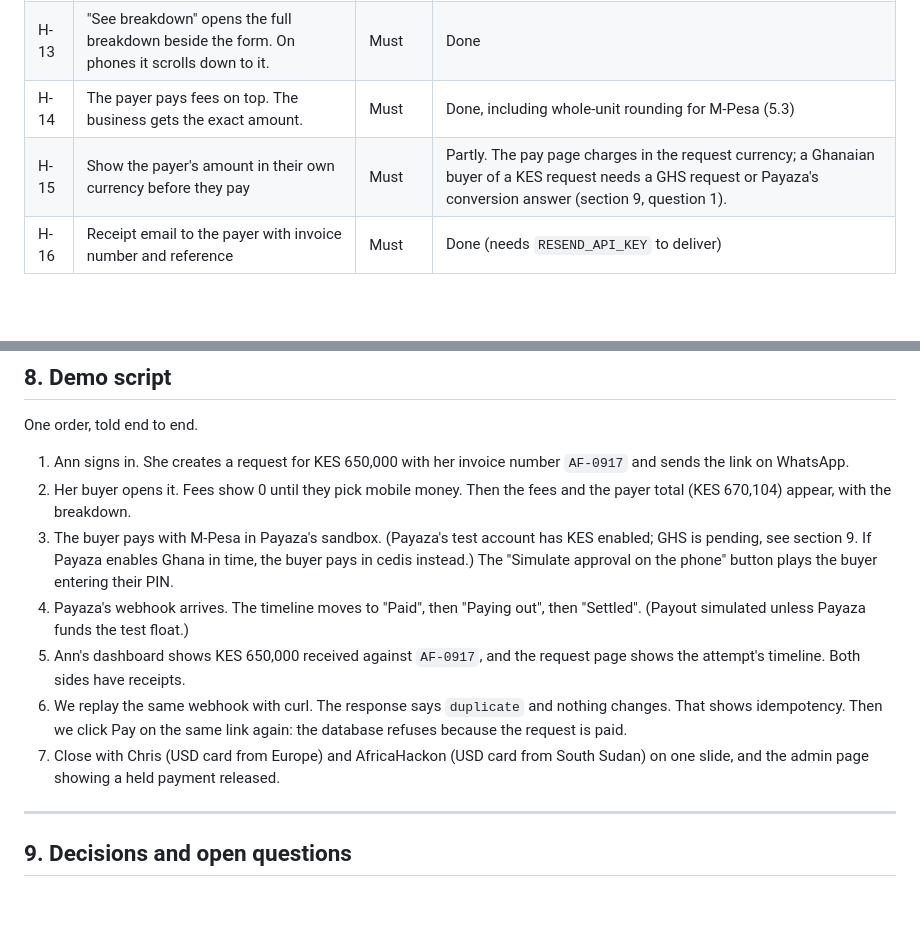
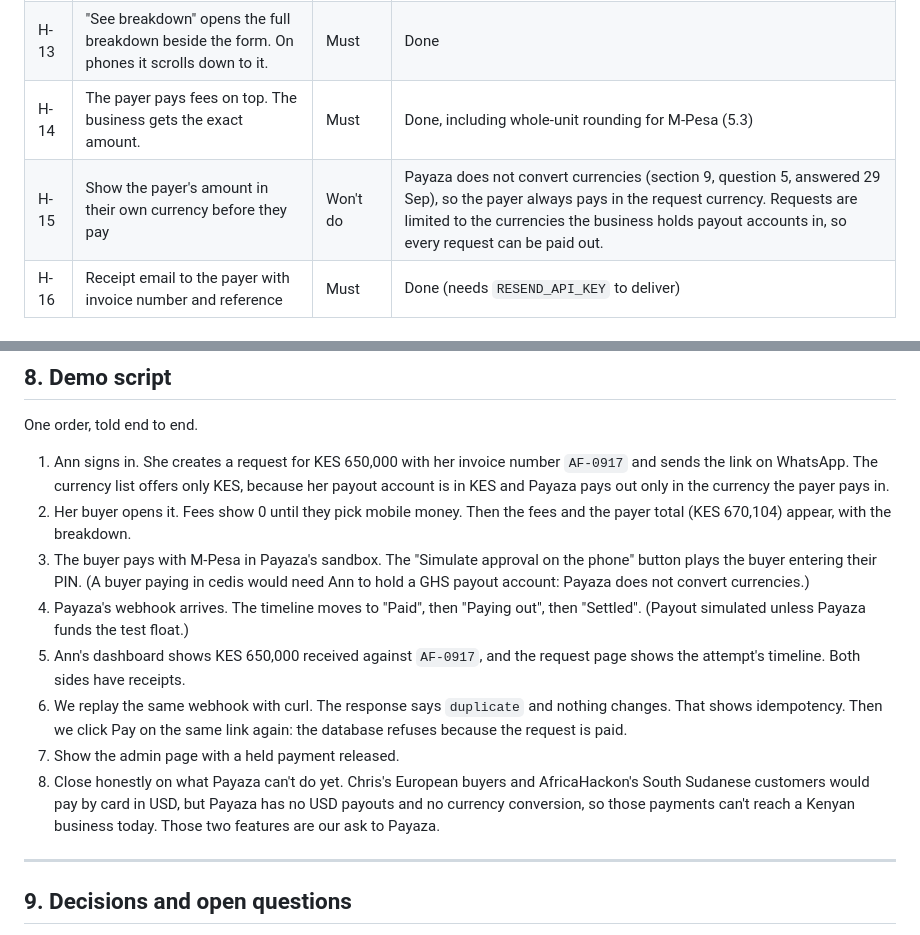
Before and after one commit to dexterbrian/meridian, a Markdown page: docs/payaza-hackathon-prd.md, 2 parts joined by grey strips. GitHub-like rendering; blank space fills up the shorter version.

Commit message:
docs: fit the hackathon demo script to Payaza's no-conversion answer
H-15 (show the payer's amount in their own currency) becomes "won't do":
Payaza converts nothing, so the payer always pays in the request currency.
The demo script no longer suggests a buyer could pay Ann in cedis, notes
that her currency list shows only KES and why, and closes on what Payaza
can't do yet (USD payouts, conversion) instead of USD card payments that
could not reach a Kenyan business.

Co-Authored-By: Claude Opus 5 <noreply@anthropic.com>

```diff
--- a/docs/payaza-hackathon-prd.md
+++ b/docs/payaza-hackathon-prd.md
@@ -231,7 +231,7 @@ IDs use the `H-` prefix. Priority: **Must** (in the demo), **Should** (if time a
 | H-12 | Fee summary under the amount, with fees at 0 until a method is picked | Must | Done |
 | H-13 | "See breakdown" opens the full breakdown beside the form. On phones it scrolls down to it. | Must | Done |
 | H-14 | The payer pays fees on top. The business gets the exact amount. | Must | Done, including whole-unit rounding for M-Pesa (5.3) |
-| H-15 | Show the payer's amount in their own currency before they pay | Must | Partly. The pay page charges in the request currency; a Ghanaian buyer of a KES request needs a GHS request or Payaza's conversion answer (section 9, question 1). |
+| H-15 | Show the payer's amount in their own currency before they pay | Won't do | Payaza does not convert currencies (section 9, question 5, answered 29 Sep), so the payer always pays in the request currency. Requests are limited to the currencies the business holds payout accounts in, so every request can be paid out. |
 | H-16 | Receipt email to the payer with invoice number and reference | Must | Done (needs `RESEND_API_KEY` to deliver) |
 
 ### 6.3 Payaza integration
@@ -297,13 +297,14 @@ IDs use the `H-` prefix. Priority: **Must** (in the demo), **Should** (if time a
 
 One order, told end to end.
 
-1. Ann signs in. She creates a request for KES 650,000 with her invoice number `AF-0917` and sends the link on WhatsApp.
+1. Ann signs in. She creates a request for KES 650,000 with her invoice number `AF-0917` and sends the link on WhatsApp. The currency list offers only KES, because her payout account is in KES and Payaza pays out only in the currency the payer pays in.
 2. Her buyer opens it. Fees show 0 until they pick mobile money. Then the fees and the payer total (KES 670,104) appear, with the breakdown.
-3. The buyer pays with M-Pesa in Payaza's sandbox. (Payaza's test account has KES enabled; GHS is pending, see section 9. If Payaza enables Ghana in time, the buyer pays in cedis instead.) The "Simulate approval on the phone" button plays the buyer entering their PIN.
+3. The buyer pays with M-Pesa in Payaza's sandbox. The "Simulate approval on the phone" button plays the buyer entering their PIN. (A buyer paying in cedis would need Ann to hold a GHS payout account: Payaza does not convert currencies.)
 4. Payaza's webhook arrives. The timeline moves to "Paid", then "Paying out", then "Settled". (Payout simulated unless Payaza funds the test float.)
 5. Ann's dashboard shows KES 650,000 received against `AF-0917`, and the request page shows the attempt's timeline. Both sides have receipts.
 6. We replay the same webhook with curl. The response says `duplicate` and nothing changes. That shows idempotency. Then we click Pay on the same link again: the database refuses because the request is paid.
-7. Close with Chris (USD card from Europe) and AfricaHackon (USD card from South Sudan) on one slide, and the admin page showing a held payment released.
+7. Show the admin page with a held payment released.
+8. Close honestly on what Payaza can't do yet. Chris's European buyers and AfricaHackon's South Sudanese customers would pay by card in USD, but Payaza has no USD payouts and no currency conversion, so those payments can't reach a Kenyan business today. Those two features are our ask to Payaza.
 
 ---
 
```
